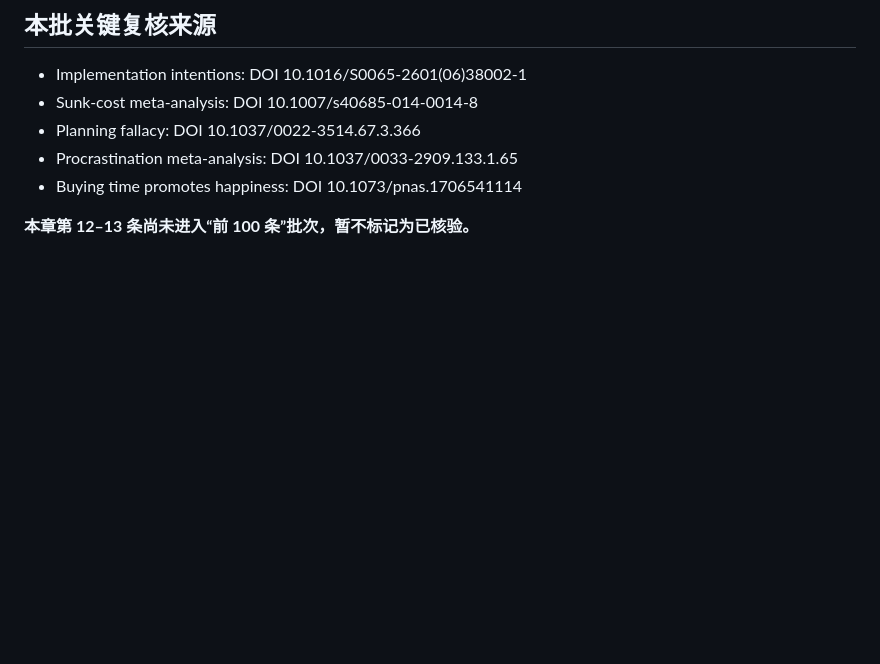
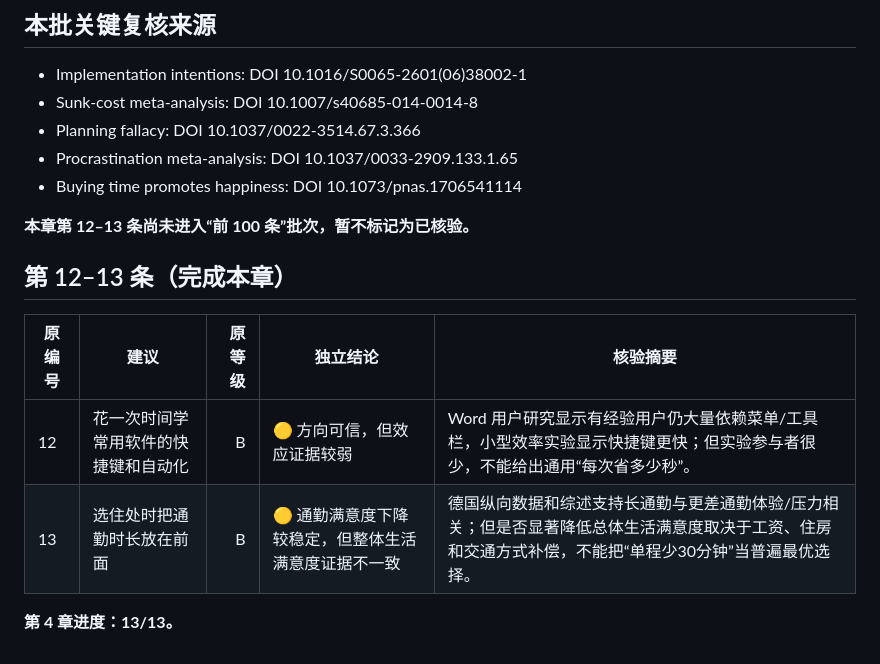
Before and after one commit to lan99988/y, a Markdown page: audit/04-不要浪费时间.md, the part around the change. Drawn GitHub-style; blank space fills up the shorter version.

Commit message:
audit: complete chapter 4 items 12-13

```diff
--- a/audit/04-不要浪费时间.md
+++ b/audit/04-不要浪费时间.md
@@ -25,3 +25,13 @@
 - Buying time promotes happiness: DOI 10.1073/pnas.1706541114
 
 **本章第 12–13 条尚未进入“前 100 条”批次，暂不标记为已核验。**
+
+
+## 第 12–13 条（完成本章）
+
+| 原编号 | 建议 | 原等级 | 独立结论 | 核验摘要 |
+|---|---|---:|---|---|
+| 12 | 花一次时间学常用软件的快捷键和自动化 | B | 🟡 方向可信，但效应证据较弱 | Word 用户研究显示有经验用户仍大量依赖菜单/工具栏，小型效率实验显示快捷键更快；但实验参与者很少，不能给出通用“每次省多少秒”。 |
+| 13 | 选住处时把通勤时长放在前面 | B | 🟡 通勤满意度下降较稳定，但整体生活满意度证据不一致 | 德国纵向数据和综述支持长通勤与更差通勤体验/压力相关；但是否显著降低总体生活满意度取决于工资、住房和交通方式补偿，不能把“单程少30分钟”当普遍最优选择。 |
+
+**第 4 章进度：13/13。**
```
